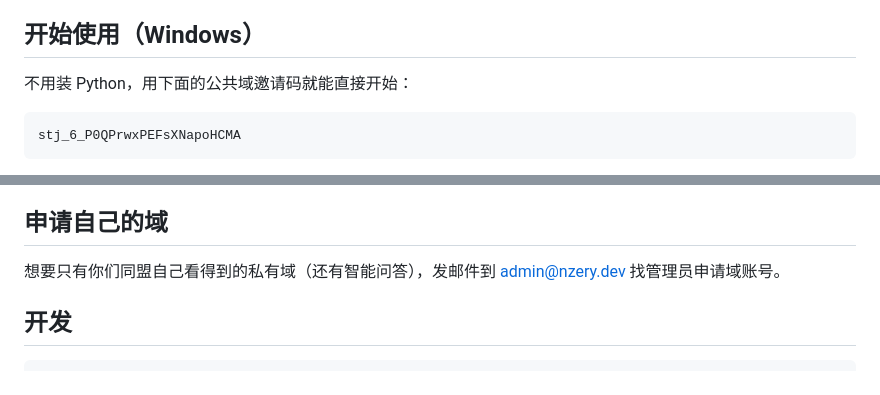
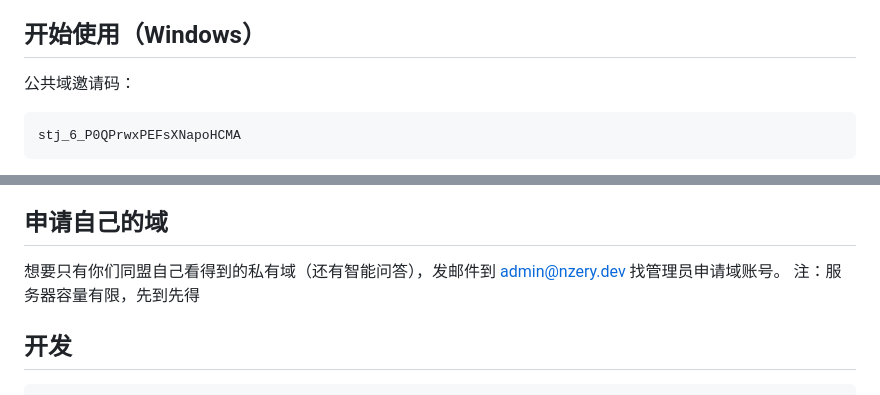
Before and after one commit to nzery/stzb-warroom, a Markdown page: README.md, 2 parts joined by grey strips. GitHub-like rendering.

Commit message:
更新readme

````diff
--- a/README.md
+++ b/README.md
@@ -40,7 +40,7 @@
 
 ## 开始使用（Windows）
 
-不用装 Python，用下面的公共域邀请码就能直接开始：
+公共域邀请码：
 
 ```
 stj_6_P0QPrwxPEFsXNapoHCMA
@@ -104,6 +104,7 @@ python3 -m stzb_warroom gui                  # 和 Windows 一样的窗口；也
 ## 申请自己的域
 
 想要只有你们同盟自己看得到的私有域（还有智能问答），发邮件到 <admin@nzery.dev> 找管理员申请域账号。
+注：服务器容量有限，先到先得
 
 ## 开发
 
````
